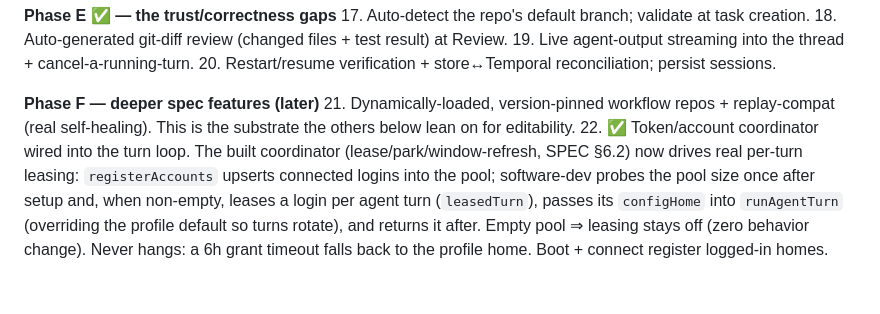
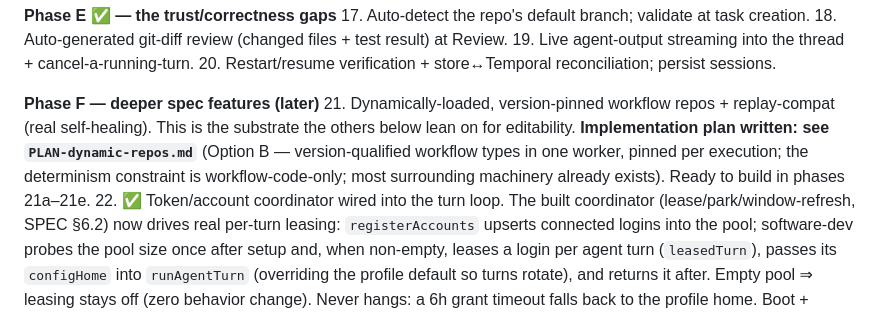
Before and after one commit to abhimanyupallavisudhir/karmax, a Markdown page: PLAN.md, the part around the change. Rendered like a GitHub page; blank space fills up the shorter version.

```diff
--- a/PLAN.md
+++ b/PLAN.md
@@ -106,6 +106,10 @@ input — one model, not two.
 **Phase F — deeper spec features (later)**
 21. Dynamically-loaded, version-pinned workflow repos + replay-compat (real
     self-healing). This is the substrate the others below lean on for editability.
+    **Implementation plan written: see `PLAN-dynamic-repos.md`** (Option B —
+    version-qualified workflow types in one worker, pinned per execution; the
+    determinism constraint is workflow-code-only; most surrounding machinery
+    already exists). Ready to build in phases 21a–21e.
 22. ✅ Token/account coordinator wired into the turn loop. The built coordinator
     (lease/park/window-refresh, SPEC §6.2) now drives real per-turn leasing:
     `registerAccounts` upserts connected logins into the pool; software-dev probes
```
Also changed, not shown: PLAN-dynamic-repos.md (added, +195 -0 lines).
